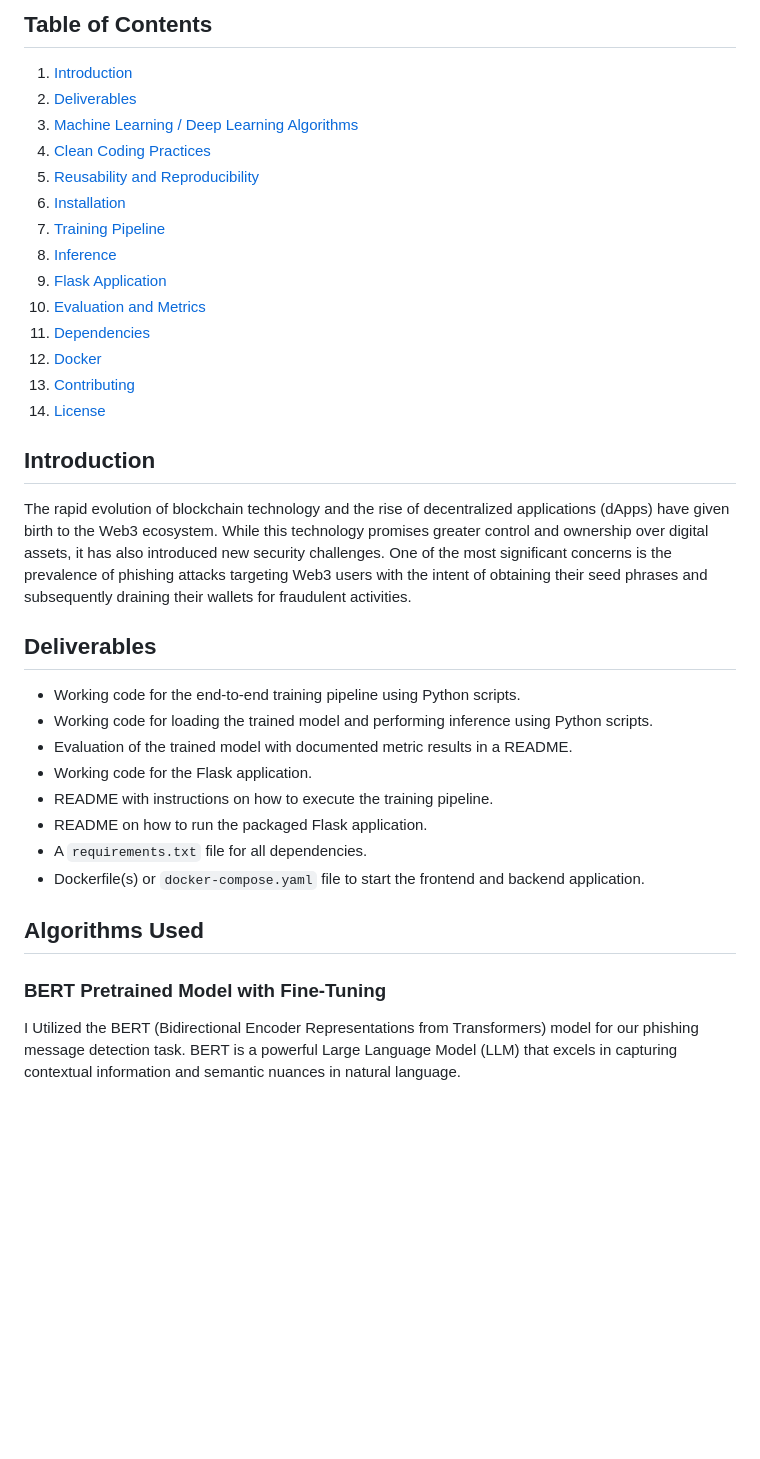
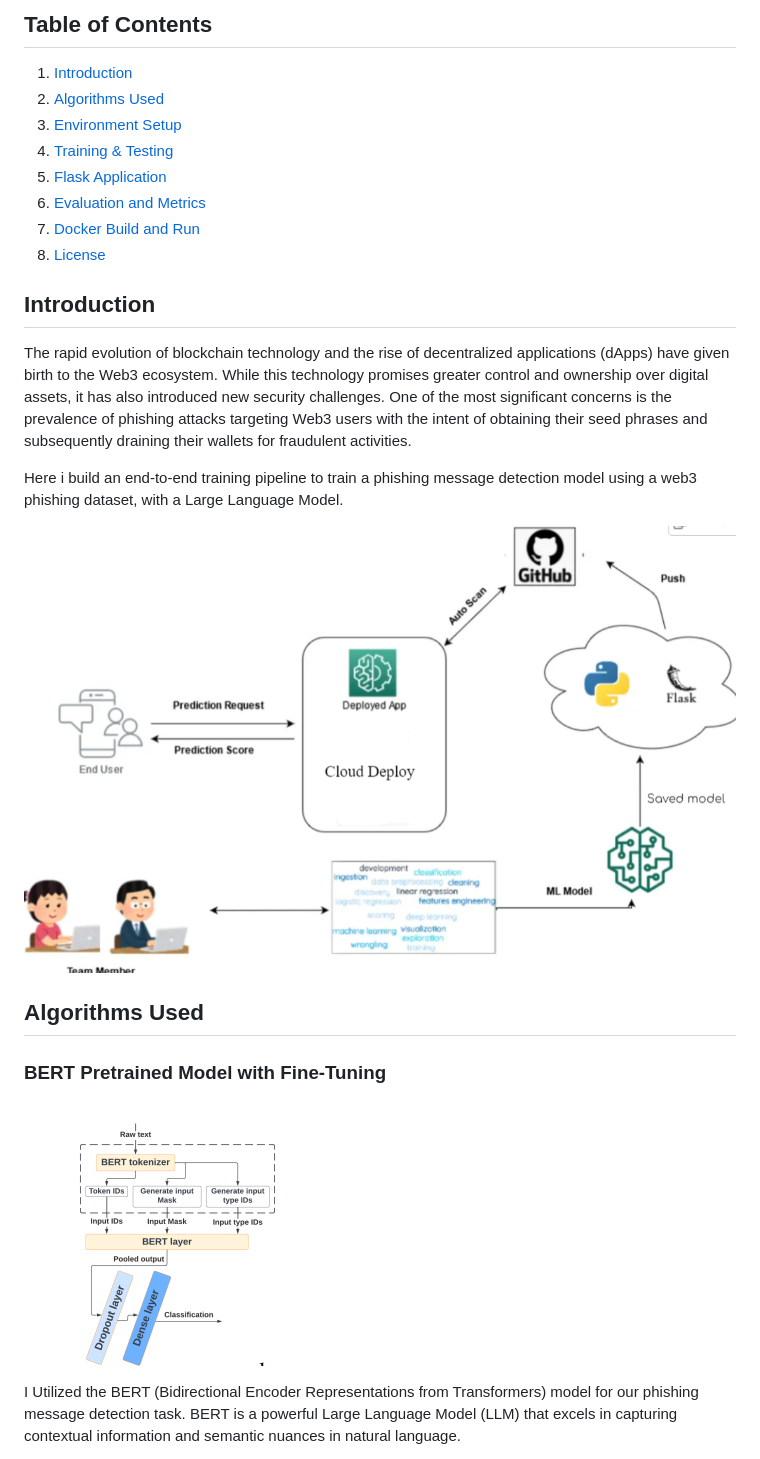
Before and after one commit to BSP-SP/Model-Deployment, a Markdown page: README.md, the part around the change printed below. Rendered like a GitHub page; pictures changed too: image-1.png (added), image-2.png (added); blank space fills up the shorter version.

Commit message:
added test.py and readme 5

```diff
--- a/README.md
+++ b/README.md
@@ -16,19 +16,13 @@ counterfeit websites, or share their confidential information.
 ## Table of Contents
 
 1. [Introduction](#introduction)
-2. [Deliverables](#deliverables)
-3. [Machine Learning / Deep Learning Algorithms](#ml-dl-algorithms)
-4. [Clean Coding Practices](#clean-coding-practices)
-5. [Reusability and Reproducibility](#reusability-and-reproducibility)
-6. [Installation](#installation)
-7. [Training Pipeline](#training-pipeline)
-8. [Inference](#inference)
-9. [Flask Application](#flask-application)
-10. [Evaluation and Metrics](#evaluation-and-metrics)
-11. [Dependencies](#dependencies)
-12. [Docker](#docker)
-13. [Contributing](#contributing)
-14. [License](#license)
+2. [Algorithms Used](#ml-dl-algorithms)
+3. [Environment Setup](#environment-setup)
+4. [Training & Testing ](#training-pipeline)
+5. [Flask Application](#flask-application)
+6. [Evaluation and Metrics](#evaluation-and-metrics)
+7. [Docker Build and Run](#docker)
+8. [License](#license)
 
 ## Introduction
 
@@ -39,20 +33,17 @@ One of the most significant concerns is the prevalence of phishing attacks targe
 users with the intent of obtaining their seed phrases and subsequently draining their wallets
 for fraudulent activities.
 
-## Deliverables
+Here i build an end-to-end training pipeline to train a phishing
+message detection model using a web3 phishing dataset, with a Large Language Model.
 
-- Working code for the end-to-end training pipeline using Python scripts.
-- Working code for loading the trained model and performing inference using Python scripts.
-- Evaluation of the trained model with documented metric results in a README.
-- Working code for the Flask application.
-- README with instructions on how to execute the training pipeline.
-- README on how to run the packaged Flask application.
-- A `requirements.txt` file for all dependencies.
-- Dockerfile(s) or `docker-compose.yaml` file to start the frontend and backend application.
+![Architecture](image-2.png)
+
 
 ## Algorithms Used
 
 ### BERT Pretrained Model with Fine-Tuning
+
+![Bert General Architecture ](image-1.png)
 
 I Utilized the BERT (Bidirectional Encoder Representations from Transformers) model for our phishing message detection task. BERT is a powerful Large Language Model (LLM) that excels in capturing contextual information and semantic nuances in natural language.
 
```
Also changed, not shown: other parts of README.md (+21 -9 lines), 5 other files.
